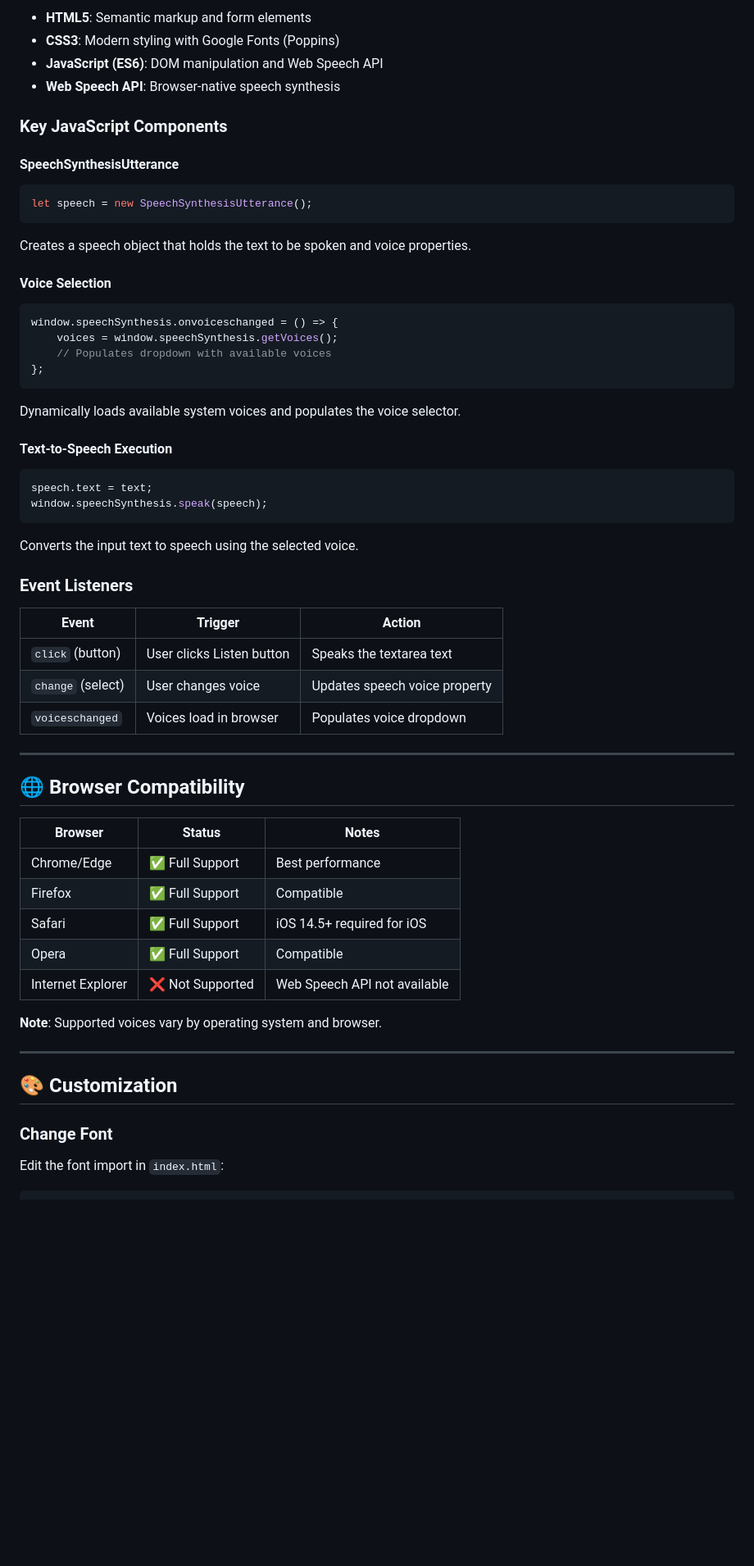
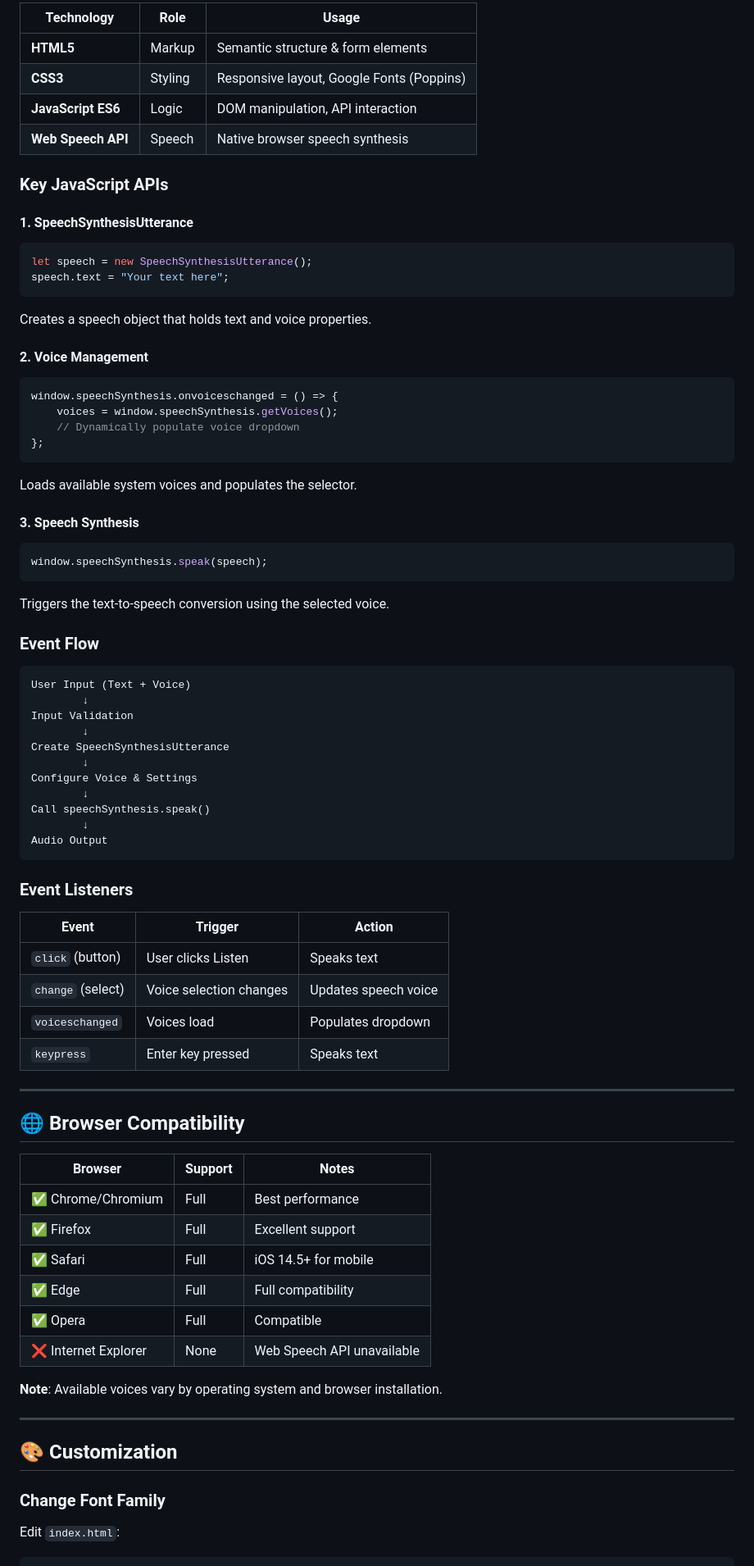
Before and after one commit to HoucemZaier/Text-To-Speech_Converter_With-JavaScript, a Markdown page: README.md, the part around one of its changes. Shown at 82% size. Drawn GitHub-style; blank space fills up the shorter version.

````diff
--- a/README.md
+++ b/README.md
@@ -122,59 +156,80 @@ text_to_speech/
 
-- **HTML5**: Semantic markup and form elements
-- **CSS3**: Modern styling with Google Fonts (Poppins)
-- **JavaScript (ES6)**: DOM manipulation and Web Speech API
-- **Web Speech API**: Browser-native speech synthesis
+| Technology | Role | Usage |
+|------------|------|-------|
+| **HTML5** | Markup | Semantic structure & form elements |
+| **CSS3** | Styling | Responsive layout, Google Fonts (Poppins) |
+| **JavaScript ES6** | Logic | DOM manipulation, API interaction |
+| **Web Speech API** | Speech | Native browser speech synthesis |
 
-### Key JavaScript Components
+### Key JavaScript APIs
 
-#### SpeechSynthesisUtterance
+#### 1. SpeechSynthesisUtterance
 ```javascript
 let speech = new SpeechSynthesisUtterance();
+speech.text = "Your text here";
 ```
-Creates a speech object that holds the text to be spoken and voice properties.
+Creates a speech object that holds text and voice properties.
 
-#### Voice Selection
+#### 2. Voice Management
 ```javascript
 window.speechSynthesis.onvoiceschanged = () => {
     voices = window.speechSynthesis.getVoices();
-    // Populates dropdown with available voices
+    // Dynamically populate voice dropdown
 };
 ```
-Dynamically loads available system voices and populates the voice selector.
+Loads available system voices and populates the selector.
 
-#### Text-to-Speech Execution
+#### 3. Speech Synthesis
 ```javascript
-speech.text = text;
 window.speechSynthesis.speak(speech);
 ```
-Converts the input text to speech using the selected voice.
+Triggers the text-to-speech conversion using the selected voice.
+
+### Event Flow
+
+```
+User Input (Text + Voice)
+        ↓
+Input Validation
+        ↓
+Create SpeechSynthesisUtterance
+        ↓
+Configure Voice & Settings
+        ↓
+Call speechSynthesis.speak()
+        ↓
+Audio Output
+```
 
 ### Event Listeners
 
 | Event | Trigger | Action |
 |-------|---------|--------|
-| `click` (button) | User clicks Listen button | Speaks the textarea text |
-| `change` (select) | User changes voice | Updates speech voice property |
-| `voiceschanged` | Voices load in browser | Populates voice dropdown |
+| `click` (button) | User clicks Listen | Speaks text |
+| `change` (select) | Voice selection changes | Updates speech voice |
+| `voiceschanged` | Voices load | Populates dropdown |
+| `keypress` | Enter key pressed | Speaks text |
 
 ---
 
 ## 🌐 Browser Compatibility
 
-| Browser | Status | Notes |
-|---------|--------|-------|
-| Chrome/Edge | ✅ Full Support | Best performance |
-| Firefox | ✅ Full Support | Compatible |
-| Safari | ✅ Full Support | iOS 14.5+ required for iOS |
-| Opera | ✅ Full Support | Compatible |
-| Internet Explorer | ❌ Not Supported | Web Speech API not available |
+| Browser | Support | Notes |
+|---------|---------|-------|
+| ✅ Chrome/Chromium | Full | Best performance |
+| ✅ Firefox | Full | Excellent support |
+| ✅ Safari | Full | iOS 14.5+ for mobile |
+| ✅ Edge | Full | Full compatibility |
+| ✅ Opera | Full | Compatible |
+| ❌ Internet Explorer | None | Web Speech API unavailable |
 
-**Note**: Supported voices vary by operating system and browser.
+**Note**: Available voices vary by operating system and browser installation.
 
 ---
 
 ## 🎨 Customization
 
-### Change Font
-Edit the font import in `index.html`:
+### Change Font Family
+
+Edit `index.html`:
 ```html
````
Also changed, not shown: other parts of README.md (+185 -101 lines).
